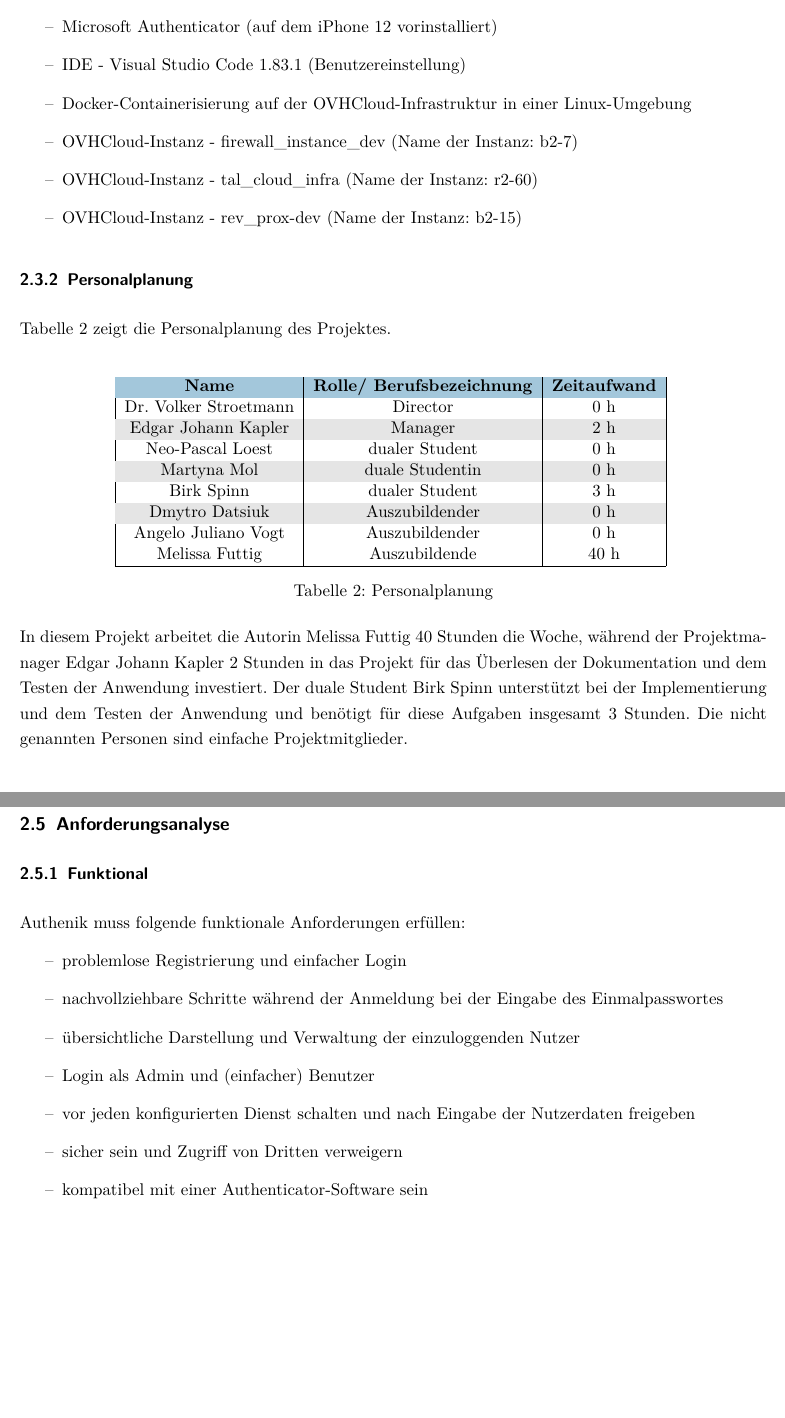
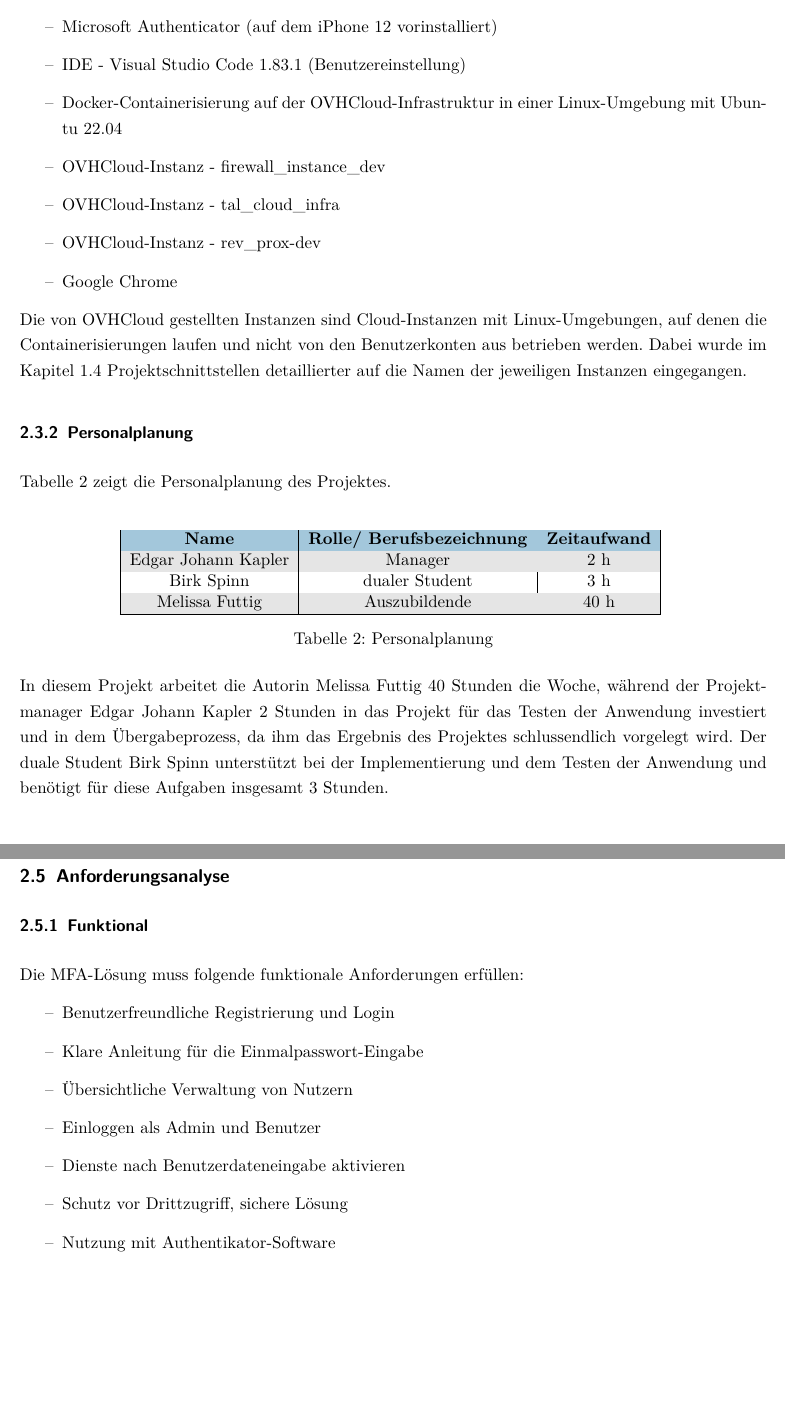
Before and after one commit to nymeria216/PA_FISI, a LaTeX document (Projektdokumentation.tex, which reads Inhalt/Projektplanung.tex, Tabellen/Personalplanung.tex): two parts of pages 15 and 16 of 46, joined at a grey line, cut so that both start at the same text, the shorter picture padded with empty space. Compiled offline with pdfLaTeX.

Commit message:
changes: read and made by Birk

```diff
--- a/Inhalt/Projektplanung.tex
+++ b/Inhalt/Projektplanung.tex
@@ -54,21 +56,28 @@ Um die Umsetzung des Projektes zu ermöglichen, wurden folgende Hard- und Softwa
 	\item iPhone 12 - iOS 17.0.3 (zum Testen des Einmalpassworts)
 	\item Microsoft Authenticator (auf dem iPhone 12 vorinstalliert)
 	\item \acs{IDE} - Visual Studio Code 1.83.1 (Benutzereinstellung)
-	\item Docker-Containerisierung auf der OVHCloud-Infrastruktur in einer Linux-Umgebung
-	\item OVHCloud-Instanz - firewall\_instance\_dev (Name der Instanz: b2-7)
-	\item OVHCloud-Instanz - tal\_cloud\_infra (Name der Instanz: r2-60)
-	\item OVHCloud-Instanz - rev\_prox-dev (Name der Instanz: b2-15)
+	\item Docker-Containerisierung auf der OVHCloud-Infrastruktur in einer Linux-Umgebung mit Ubuntu 22.04
+	\item OVHCloud-Instanz - firewall\_instance\_dev
+	\item OVHCloud-Instanz - tal\_cloud\_infra
+	\item OVHCloud-Instanz - rev\_prox-dev
+	\item Google Chrome
 \end{itemize}
+Die von OVHCloud gestellten Instanzen sind Cloud-Instanzen mit Linux-Umgebungen, auf denen
+die Containerisierungen laufen und nicht von den Benutzerkonten aus betrieben werden. Dabei wurde im Kapitel
+\ref{sec:Projektschnittstellen} \nameref{sec:Projektschnittstellen} detaillierter auf die Namen der jeweiligen
+Instanzen eingegangen.
+
 
 \subsubsection{Personalplanung}
 \label{sec:Personalplanung}
 % \paragraph{Tabelle}
 Tabelle~\ref{tab:Personalplanung} zeigt die \nameref{tab:Personalplanung} des Projektes.
 \tabelle{Personalplanung}{tab:Personalplanung}{Personalplanung.tex}\\
-In diesem Projekt arbeitet die Autorin Melissa Futtig 40 Stunden die Woche, während der Projektmanager Edgar Johann Kapler
-2 Stunden in das Projekt für das Überlesen der Dokumentation und dem Testen der Anwendung investiert. Der duale Student Birk
-Spinn unterstützt bei der Implementierung und dem Testen der Anwendung und benötigt für diese Aufgaben insgesamt 3 Stunden.
-Die nicht genannten Personen sind einfache Projektmitglieder.
+In diesem Projekt arbeitet die Autorin Melissa Futtig 40 Stunden die Woche, während der Projektmanager
+Edgar Johann Kapler 2 Stunden in das Projekt für das Testen der Anwendung investiert und in dem
+Übergabeprozess, da ihm das Ergebnis des Projektes schlussendlich vorgelegt wird. Der duale Student
+Birk Spinn unterstützt bei der Implementierung und dem Testen der Anwendung und benötigt für diese
+Aufgaben insgesamt 3 Stunden.
 
 \subsubsection{Ablaufplanung und Meilensteine}
 \label{sec:Ablaufplaung und Meilensteine}
@@ -93,16 +102,15 @@ strukturierte Vorgehensweise mit einer geringen Interaktion zum und mit dem Entw
 
 \subsubsection{Funktional}
 \label{sec:Funktional}
-Authenik muss folgende funktionale Anforderungen erfüllen:
+Die MFA-Lösung muss folgende funktionale Anforderungen erfüllen:
 \begin{itemize} [label=--]
-	\item problemlose Registrierung und einfacher Login
-	\item nachvollziehbare Schritte während der Anmeldung bei der Eingabe des Einmalpasswortes
-	\item übersichtliche Darstellung und Verwaltung der einzuloggenden Nutzer
-	\item Login als Admin und (einfacher) Benutzer
-	\item vor jeden konfigurierten Dienst schalten und nach Eingabe der Nutzerdaten freigeben
-	\item sicher sein und Zugriff von Dritten verweigern
-	\item kompatibel mit einer Authenticator-Software sein
-	\item schnelle Eingabe der Nutzerdaten
+	\item Benutzerfreundliche Registrierung und Login
+	\item Klare Anleitung für die Einmalpasswort-Eingabe
+	\item Übersichtliche Verwaltung von Nutzern
+	\item Einloggen als Admin und Benutzer
+	\item Dienste nach Benutzerdateneingabe aktivieren
+	\item Schutz vor Drittzugriff, sichere Lösung
+	\item Nutzung mit Authentikator-Software
 \end{itemize}
 
 \subsubsection{Nicht-Funktional}
--- a/Tabellen/Personalplanung.tex
+++ b/Tabellen/Personalplanung.tex
@@ -1,13 +1,8 @@
 % Table generated by Excel2LaTeX from sheet 'ZeitplanungKurz'
 \begin{tabular}{|c|c|c|}
     \rowcolor{heading}\textbf{Name} & \textbf{Rolle/ Berufsbezeichnung} & \textbf{Zeitaufwand} \\
-    Dr. Volker Stroetmann & Director & 0 h \\
     \rowcolor{odd}Edgar Johann Kapler & Manager &  2 h \\
-    Neo-Pascal Loest & dualer Student & 0 h \\
-    \rowcolor{odd}Martyna Mol & duale Studentin & 0 h \\
     Birk Spinn & dualer Student & 3 h \\
-    \rowcolor{odd}Dmytro Datsiuk & Auszubildender & 0 h \\
-    Angelo Juliano Vogt & Auszubildender & 0 h \\
-    Melissa Futtig & Auszubildende & 40 h \\
+    \rowcolor{odd}Melissa Futtig & Auszubildende & 40 h \\
     \hline
 \end{tabular}
```
Also changed, not shown: Inhalt/Projektplanung.tex (7 more changed lines).
